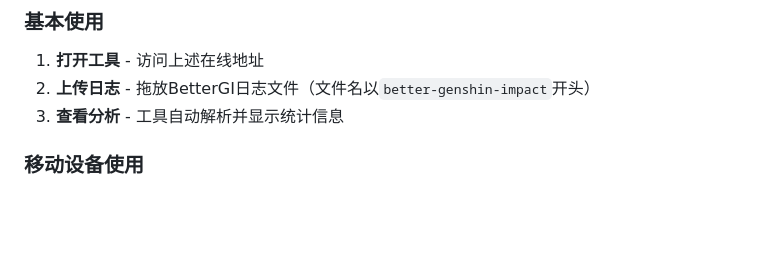
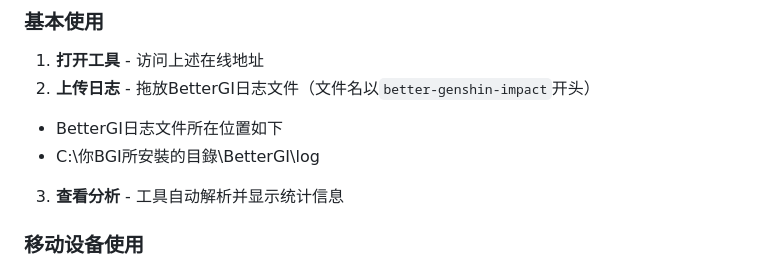
Before and after one commit to this-Fish/this-fish.github.io, a Markdown page: Read_BetterGI_Log/README.md, the part around the change. Drawn GitHub-style; blank space fills up the shorter version.

Commit message:
更新 README，新增 BetterGI 日志文件存放位置说明

```diff
--- a/Read_BetterGI_Log/README.md
+++ b/Read_BetterGI_Log/README.md
@@ -29,6 +29,8 @@
 ### 基本使用
 1. **打开工具** - 访问上述在线地址
 2. **上传日志** - 拖放BetterGI日志文件（文件名以`better-genshin-impact`开头）
+ - BetterGI日志文件所在位置如下
+  - C:\你BGI所安裝的目錄\BetterGI\log
 3. **查看分析** - 工具自动解析并显示统计信息
 
 ### 移动设备使用
```
